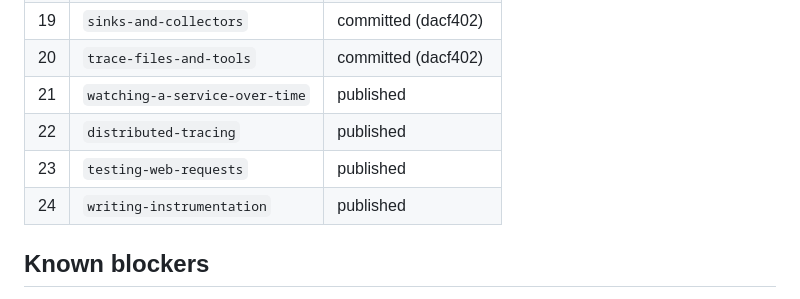
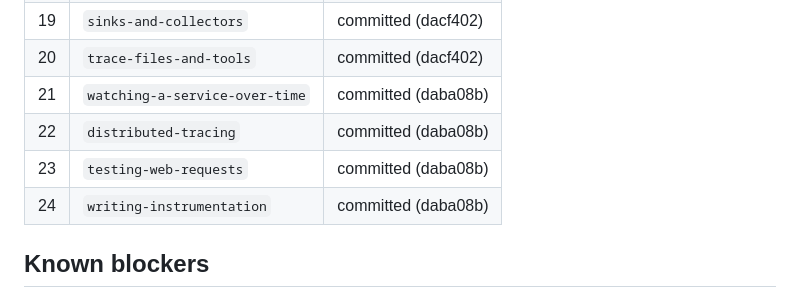
Before and after one commit to GrahamDumpleton/wrapture-workshops, a Markdown page: OUTLINE.md, the part around the change. GitHub-like rendering.

Commit message:
Mark workshops 21 to 24 as committed in the outline

```diff
--- a/OUTLINE.md
+++ b/OUTLINE.md
@@ -1041,10 +1041,10 @@ the table also says what is still uncommitted in the working tree.
 | 18 | `logs-blocks-and-notes` | committed (dacf402) |
 | 19 | `sinks-and-collectors` | committed (dacf402) |
 | 20 | `trace-files-and-tools` | committed (dacf402) |
-| 21 | `watching-a-service-over-time` | published |
-| 22 | `distributed-tracing` | published |
-| 23 | `testing-web-requests` | published |
-| 24 | `writing-instrumentation` | published |
+| 21 | `watching-a-service-over-time` | committed (daba08b) |
+| 22 | `distributed-tracing` | committed (daba08b) |
+| 23 | `testing-web-requests` | committed (daba08b) |
+| 24 | `writing-instrumentation` | committed (daba08b) |
 
 ## Known blockers
 
```
